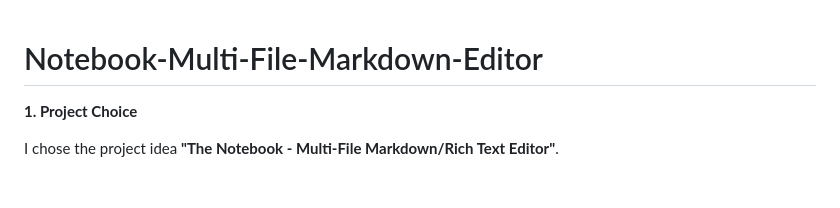
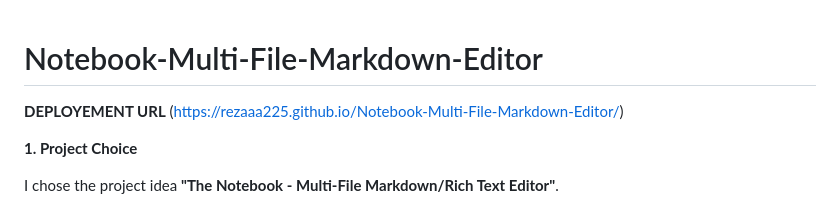
Before and after one commit to rezaaa225/Notebook-Multi-File-Markdown-Editor, a Markdown page: README.md, the part around the change. Rendered like a GitHub page; blank space fills up the shorter version.

Commit message:
Add deployment URL to README
Added deployment URL to the README file.

```diff
--- a/README.md
+++ b/README.md
@@ -1,4 +1,7 @@
 # Notebook-Multi-File-Markdown-Editor
+
+**DEPLOYEMENT URL** (https://rezaaa225.github.io/Notebook-Multi-File-Markdown-Editor/)
+
 **1. Project Choice**
 
 I chose the project idea **"The Notebook - Multi-File Markdown/Rich Text Editor"**.
```
